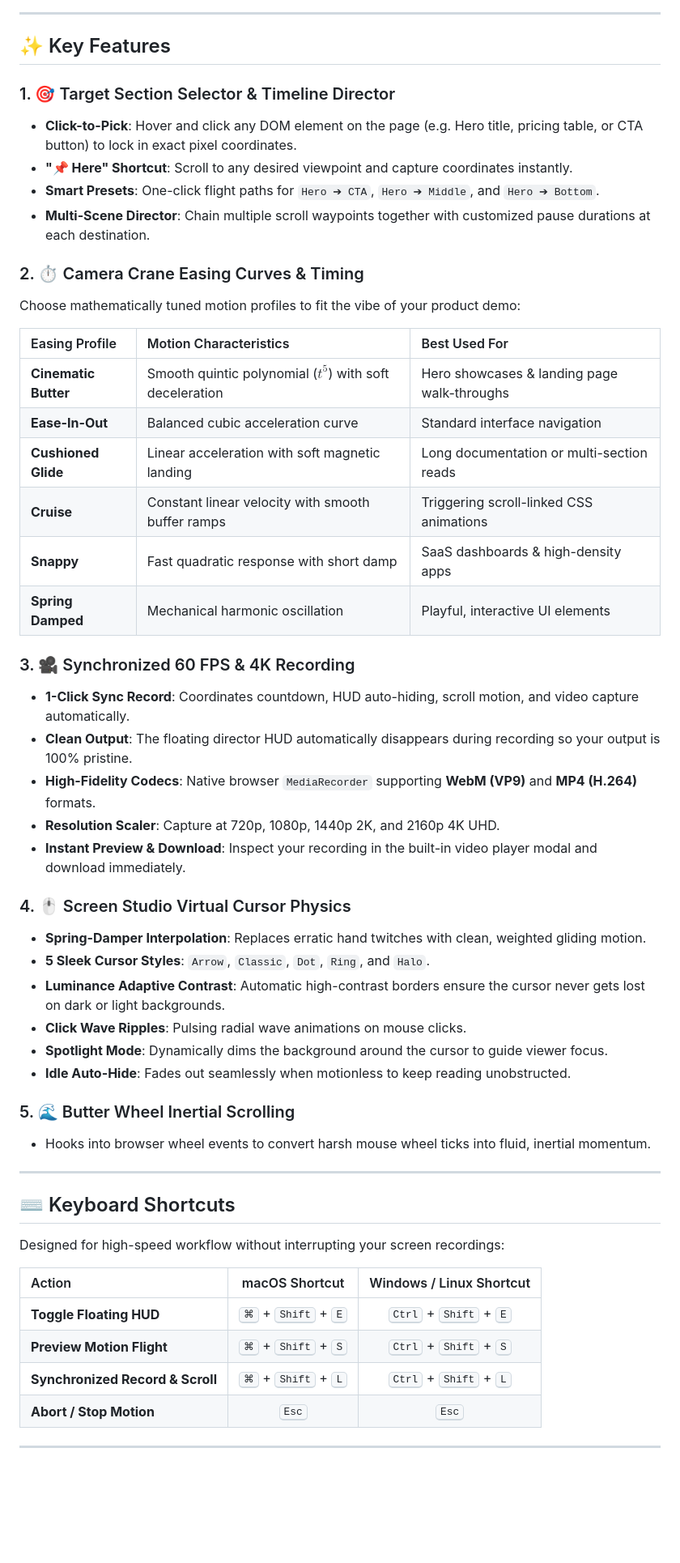
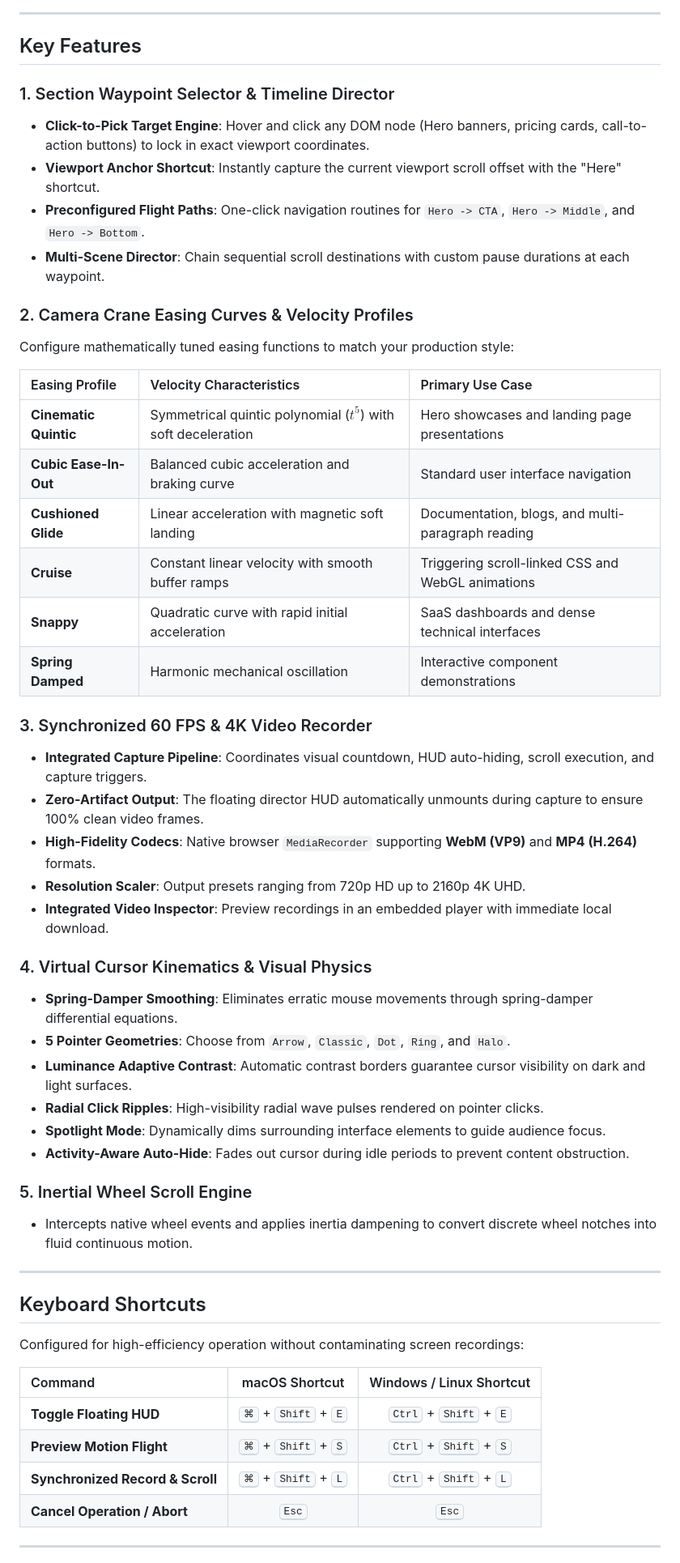
Before and after one commit to earondemands-sys/smoothflow, a Markdown page: README.md, the part around one of its changes. Shown at 81% size. Rendered like a GitHub page; blank space fills up the shorter version.

```diff
--- a/README.md
+++ b/README.md
@@ -60,56 +60,56 @@ flowchart LR
 
 ---
 
-## ✨ Key Features
+## Key Features
 
-### 1. 🎯 Target Section Selector & Timeline Director
-- **Click-to-Pick**: Hover and click any DOM element on the page (e.g. Hero title, pricing table, or CTA button) to lock in exact pixel coordinates.
-- **"📌 Here" Shortcut**: Scroll to any desired viewpoint and capture coordinates instantly.
-- **Smart Presets**: One-click flight paths for `Hero ➔ CTA`, `Hero ➔ Middle`, and `Hero ➔ Bottom`.
-- **Multi-Scene Director**: Chain multiple scroll waypoints together with customized pause durations at each destination.
+### 1. Section Waypoint Selector & Timeline Director
+- **Click-to-Pick Target Engine**: Hover and click any DOM node (Hero banners, pricing cards, call-to-action buttons) to lock in exact viewport coordinates.
+- **Viewport Anchor Shortcut**: Instantly capture the current viewport scroll offset with the "Here" shortcut.
+- **Preconfigured Flight Paths**: One-click navigation routines for `Hero -> CTA`, `Hero -> Middle`, and `Hero -> Bottom`.
+- **Multi-Scene Director**: Chain sequential scroll destinations with custom pause durations at each waypoint.
 
-### 2. ⏱️ Camera Crane Easing Curves & Timing
-Choose mathematically tuned motion profiles to fit the vibe of your product demo:
+### 2. Camera Crane Easing Curves & Velocity Profiles
+Configure mathematically tuned easing functions to match your production style:
 
-| Easing Profile | Motion Characteristics | Best Used For |
+| Easing Profile | Velocity Characteristics | Primary Use Case |
 | :--- | :--- | :--- |
-| **Cinematic Butter** | Smooth quintic polynomial ($t^5$) with soft deceleration | Hero showcases & landing page walk-throughs |
-| **Ease-In-Out** | Balanced cubic acceleration curve | Standard interface navigation |
-| **Cushioned Glide** | Linear acceleration with soft magnetic landing | Long documentation or multi-section reads |
-| **Cruise** | Constant linear velocity with smooth buffer ramps | Triggering scroll-linked CSS animations |
-| **Snappy** | Fast quadratic response with short damp | SaaS dashboards & high-density apps |
-| **Spring Damped** | Mechanical harmonic oscillation | Playful, interactive UI elements |
+| **Cinematic Quintic** | Symmetrical quintic polynomial ($t^5$) with soft deceleration | Hero showcases and landing page presentations |
+| **Cubic Ease-In-Out** | Balanced cubic acceleration and braking curve | Standard user interface navigation |
+| **Cushioned Glide** | Linear acceleration with magnetic soft landing | Documentation, blogs, and multi-paragraph reading |
+| **Cruise** | Constant linear velocity with smooth buffer ramps | Triggering scroll-linked CSS and WebGL animations |
+| **Snappy** | Quadratic curve with rapid initial acceleration | SaaS dashboards and dense technical interfaces |
+| **Spring Damped** | Harmonic mechanical oscillation | Interactive component demonstrations |
 
-### 3. 🎥 Synchronized 60 FPS & 4K Recording
-- **1-Click Sync Record**: Coordinates countdown, HUD auto-hiding, scroll motion, and video capture automatically.
-- **Clean Output**: The floating director HUD automatically disappears during recording so your output is 100% pristine.
+### 3. Synchronized 60 FPS & 4K Video Recorder
+- **Integrated Capture Pipeline**: Coordinates visual countdown, HUD auto-hiding, scroll execution, and capture triggers.
+- **Zero-Artifact Output**: The floating director HUD automatically unmounts during capture to ensure 100% clean video frames.
 - **High-Fidelity Codecs**: Native browser `MediaRecorder` supporting **WebM (VP9)** and **MP4 (H.264)** formats.
-- **Resolution Scaler**: Capture at 720p, 1080p, 1440p 2K, and 2160p 4K UHD.
-- **Instant Preview & Download**: Inspect your recording in the built-in video player modal and download immediately.
+- **Resolution Scaler**: Output presets ranging from 720p HD up to 2160p 4K UHD.
+- **Integrated Video Inspector**: Preview recordings in an embedded player with immediate local download.
 
-### 4. 🖱️ Screen Studio Virtual Cursor Physics
-- **Spring-Damper Interpolation**: Replaces erratic hand twitches with clean, weighted gliding motion.
-- **5 Sleek Cursor Styles**: `Arrow`, `Classic`, `Dot`, `Ring`, and `Halo`.
-- **Luminance Adaptive Contrast**: Automatic high-contrast borders ensure the cursor never gets lost on dark or light backgrounds.
-- **Click Wave Ripples**: Pulsing radial wave animations on mouse clicks.
-- **Spotlight Mode**: Dynamically dims the background around the cursor to guide viewer focus.
-- **Idle Auto-Hide**: Fades out seamlessly when motionless to keep reading unobstructed.
+### 4. Virtual Cursor Kinematics & Visual Physics
+- **Spring-Damper Smoothing**: Eliminates erratic mouse movements through spring-damper differential equations.
+- **5 Pointer Geometries**: Choose from `Arrow`, `Classic`, `Dot`, `Ring`, and `Halo`.
+- **Luminance Adaptive Contrast**: Automatic contrast borders guarantee cursor visibility on dark and light surfaces.
+- **Radial Click Ripples**: High-visibility radial wave pulses rendered on pointer clicks.
+- **Spotlight Mode**: Dynamically dims surrounding interface elements to guide audience focus.
+- **Activity-Aware Auto-Hide**: Fades out cursor during idle periods to prevent content obstruction.
 
-### 5. 🌊 Butter Wheel Inertial Scrolling
-- Hooks into browser wheel events to convert harsh mouse wheel ticks into fluid, inertial momentum.
+### 5. Inertial Wheel Scroll Engine
+- Intercepts native wheel events and applies inertia dampening to convert discrete wheel notches into fluid continuous motion.
 
 ---
 
-## ⌨️ Keyboard Shortcuts
+## Keyboard Shortcuts
 
-Designed for high-speed workflow without interrupting your screen recordings:
+Configured for high-efficiency operation without contaminating screen recordings:
 
-| Action | macOS Shortcut | Windows / Linux Shortcut |
+| Command | macOS Shortcut | Windows / Linux Shortcut |
 | :--- | :---: | :---: |
 | **Toggle Floating HUD** | <kbd>⌘</kbd> + <kbd>Shift</kbd> + <kbd>E</kbd> | <kbd>Ctrl</kbd> + <kbd>Shift</kbd> + <kbd>E</kbd> |
 | **Preview Motion Flight** | <kbd>⌘</kbd> + <kbd>Shift</kbd> + <kbd>S</kbd> | <kbd>Ctrl</kbd> + <kbd>Shift</kbd> + <kbd>S</kbd> |
 | **Synchronized Record & Scroll** | <kbd>⌘</kbd> + <kbd>Shift</kbd> + <kbd>L</kbd> | <kbd>Ctrl</kbd> + <kbd>Shift</kbd> + <kbd>L</kbd> |
-| **Abort / Stop Motion** | <kbd>Esc</kbd> | <kbd>Esc</kbd> |
+| **Cancel Operation / Abort** | <kbd>Esc</kbd> | <kbd>Esc</kbd> |
 
 ---
 
```
Also changed, not shown: other parts of README.md (+101 -78 lines).
